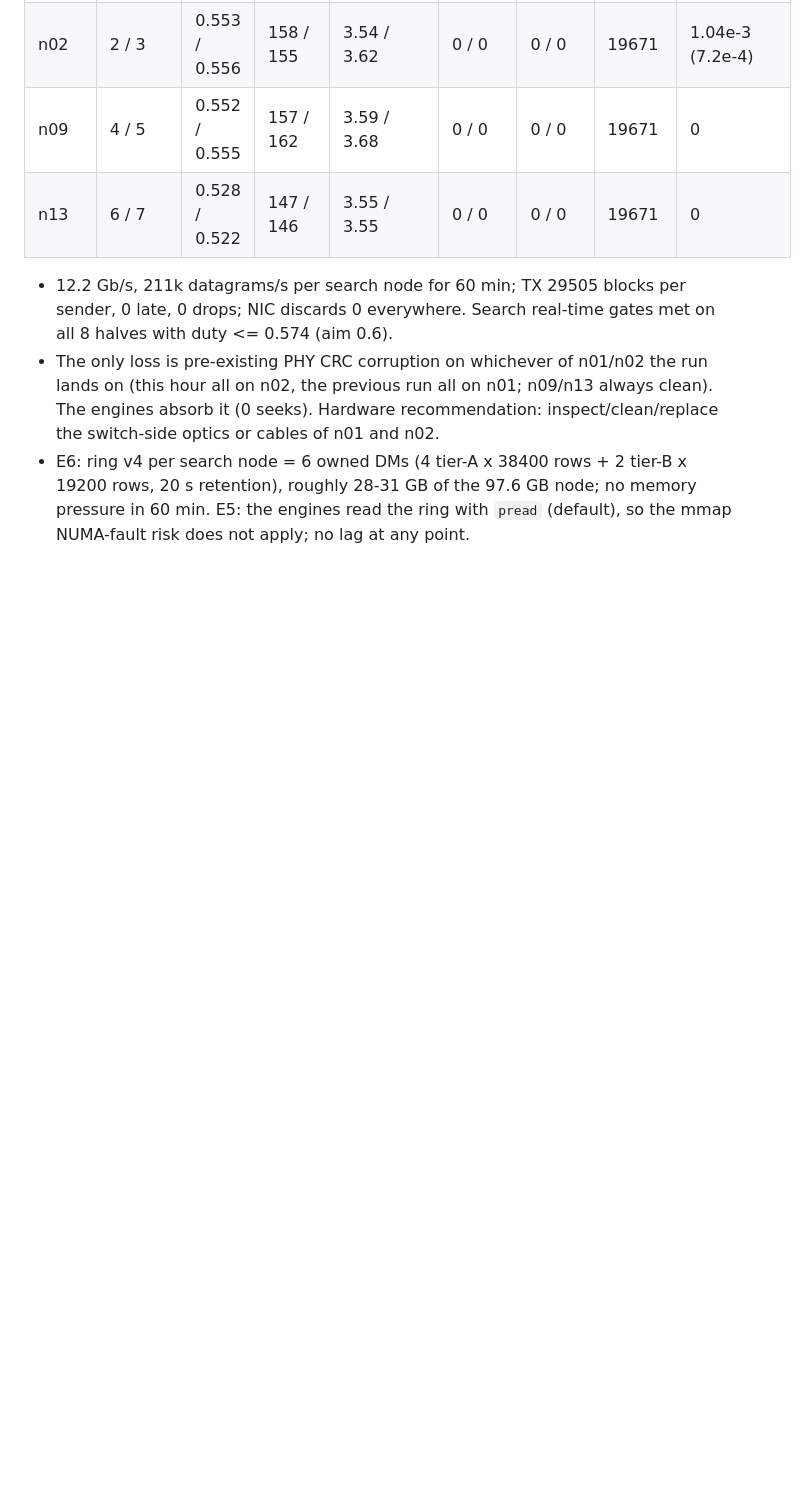
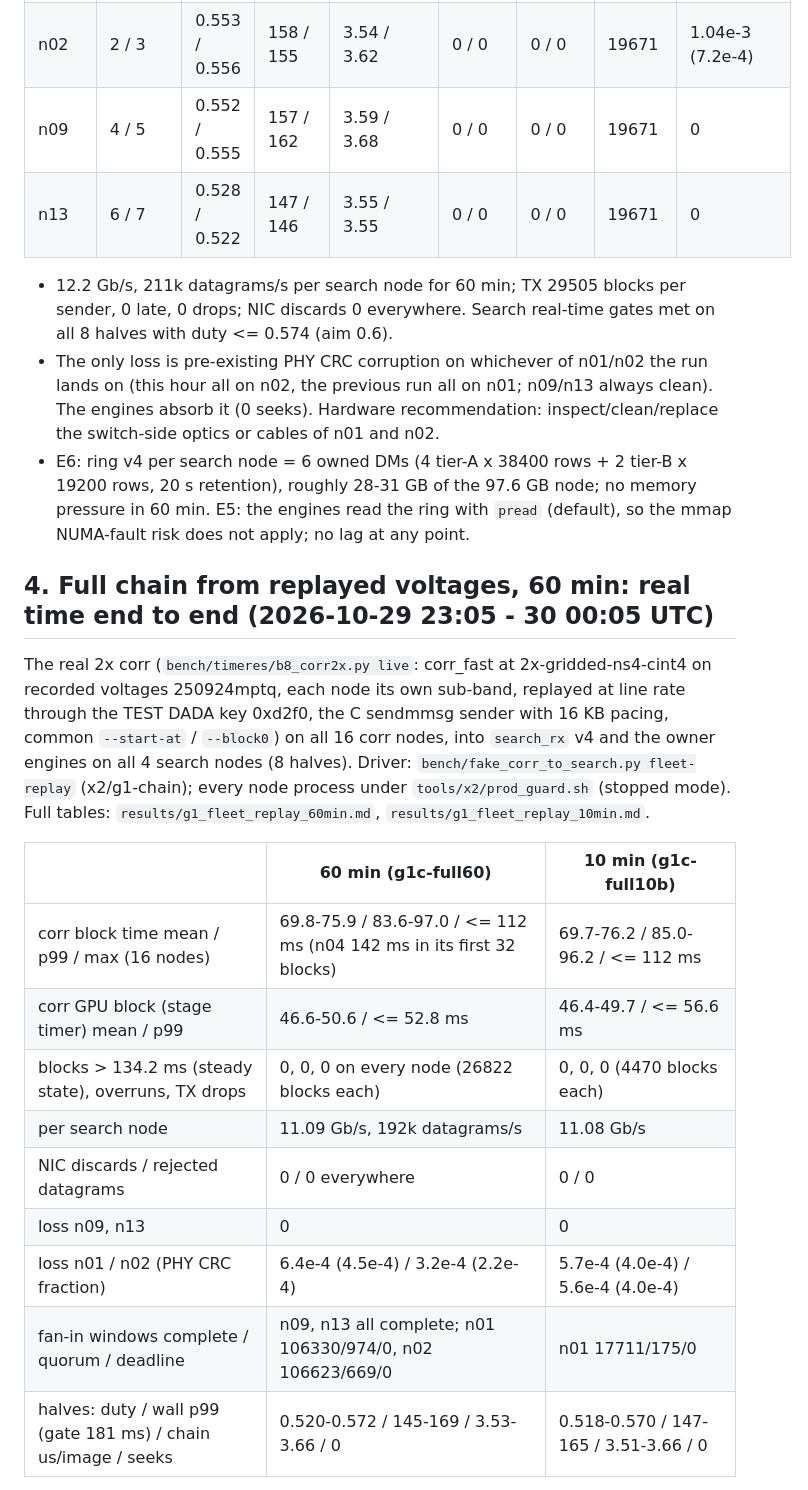
Before and after one commit to dsa110/dsa110-rt, a Markdown page: docs/x2/g1_results.md, the part around one of its changes. GitHub-like rendering; blank space fills up the shorter version.

```diff
--- a/docs/x2/g1_results.md
+++ b/docs/x2/g1_results.md
@@ -61,3 +61,23 @@ start), 16 KB sender pacing.
   roughly 28-31 GB of the 97.6 GB node; no memory pressure in 60 min. E5: the engines read the ring with
   `pread` (default), so the mmap NUMA-fault risk does not apply; no lag at any point.
 
+## 4. Full chain from replayed voltages, 60 min: real time end to end (2026-10-29 23:05 - 30 00:05 UTC)
+The real 2x corr (`bench/timeres/b8_corr2x.py live`: corr_fast at 2x-gridded-ns4-cint4 on recorded voltages
+250924mptq, each node its own sub-band, replayed at line rate through the TEST DADA key 0xd2f0, the C
+sendmmsg sender with 16 KB pacing, common `--start-at` / `--block0`) on all 16 corr nodes, into `search_rx`
+v4 and the owner engines on all 4 search nodes (8 halves). Driver: `bench/fake_corr_to_search.py
+fleet-replay` (x2/g1-chain); every node process under `tools/x2/prod_guard.sh` (stopped mode). Full
+tables: `results/g1_fleet_replay_60min.md`, `results/g1_fleet_replay_10min.md`.
+
+| | 60 min (g1c-full60) | 10 min (g1c-full10b) |
+|---|---|---|
+| corr block time mean / p99 / max (16 nodes) | 69.8-75.9 / 83.6-97.0 / <= 112 ms (n04 142 ms in its first 32 blocks) | 69.7-76.2 / 85.0-96.2 / <= 112 ms |
+| corr GPU block (stage timer) mean / p99 | 46.6-50.6 / <= 52.8 ms | 46.4-49.7 / <= 56.6 ms |
+| blocks > 134.2 ms (steady state), overruns, TX drops | 0, 0, 0 on every node (26822 blocks each) | 0, 0, 0 (4470 blocks each) |
+| per search node | 11.09 Gb/s, 192k datagrams/s | 11.08 Gb/s |
+| NIC discards / rejected datagrams | 0 / 0 everywhere | 0 / 0 |
+| loss n09, n13 | 0 | 0 |
+| loss n01 / n02 (PHY CRC fraction) | 6.4e-4 (4.5e-4) / 3.2e-4 (2.2e-4) | 5.7e-4 (4.0e-4) / 5.6e-4 (4.0e-4) |
+| fan-in windows complete / quorum / deadline | n09, n13 all complete; n01 106330/974/0, n02 106623/669/0 | n01 17711/175/0 |
+| halves: duty / wall p99 (gate 181 ms) / chain us/image / seeks | 0.520-0.572 / 145-169 / 3.53-3.66 / 0 | 0.518-0.570 / 147-165 / 3.51-3.66 / 0 |
+
```
Also changed, not shown: other parts of docs/x2/g1_results.md (+31 -2 lines), 2 other files.
